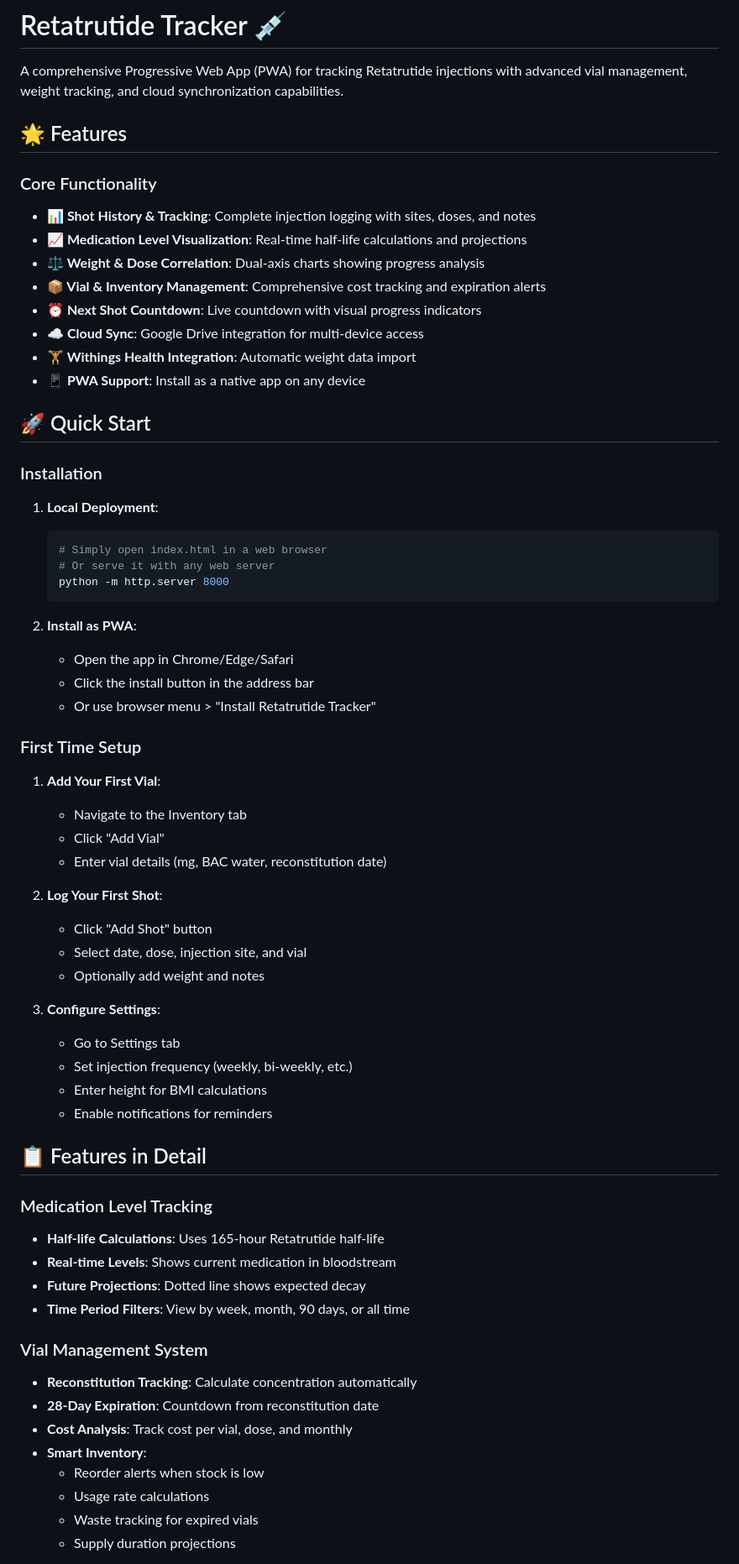
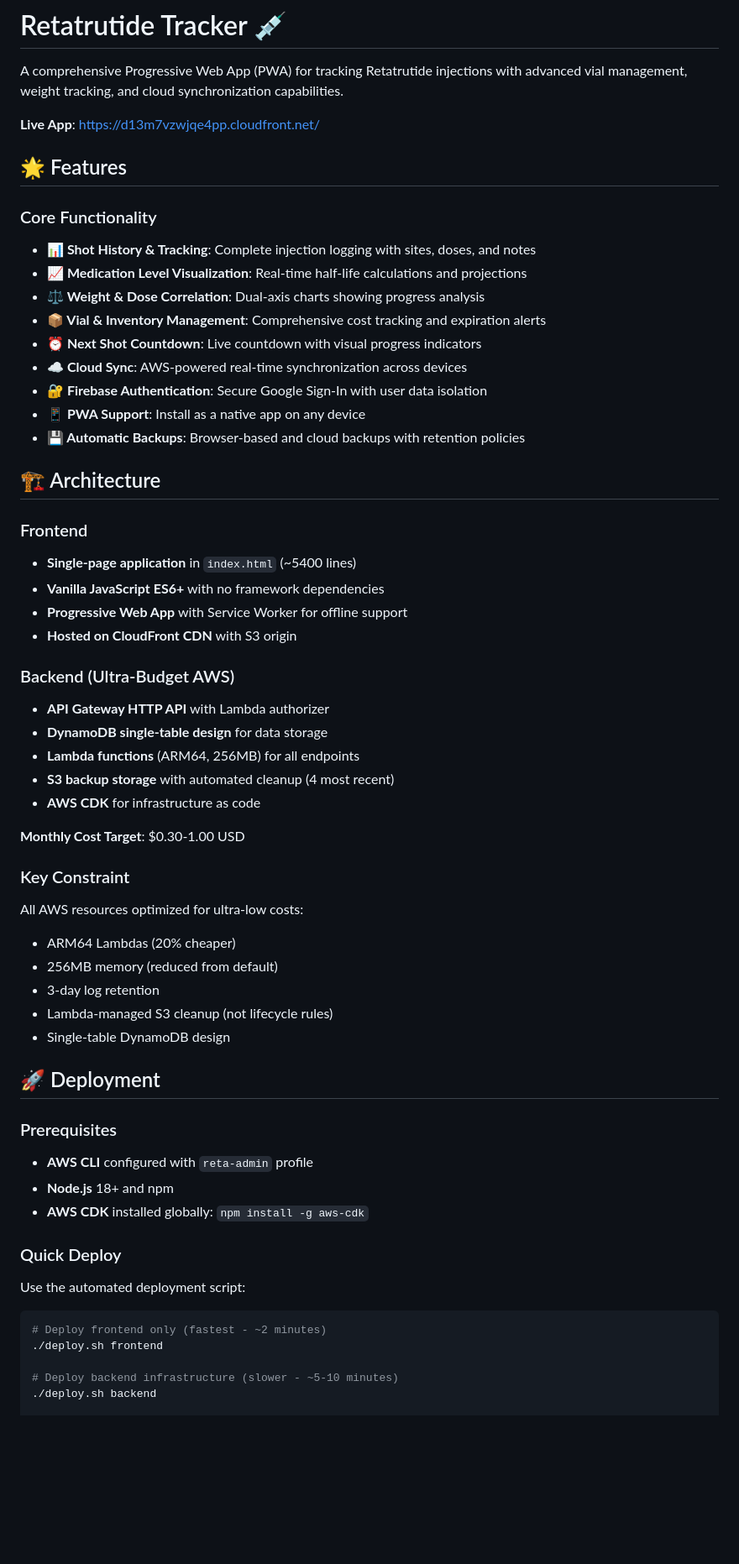
Before and after one commit to alandooley/reta, a Markdown page: README.md, the part around one of its changes. Shown at 84% size. Rendered like a GitHub page; blank space fills up the shorter version.

````diff
--- a/README.md
+++ b/README.md
@@ -1,6 +1,8 @@
 # Retatrutide Tracker 💉
 
 A comprehensive Progressive Web App (PWA) for tracking Retatrutide injections with advanced vial management, weight tracking, and cloud synchronization capabilities.
+
+**Live App**: https://d13m7vzwjqe4pp.cloudfront.net/
 
 ## 🌟 Features
 
@@ -10,59 +12,51 @@ A comprehensive Progressive Web App (PWA) for tracking Retatrutide injections wi
 - **⚖️ Weight & Dose Correlation**: Dual-axis charts showing progress analysis
 - **📦 Vial & Inventory Management**: Comprehensive cost tracking and expiration alerts
 - **⏰ Next Shot Countdown**: Live countdown with visual progress indicators
-- **☁️ Cloud Sync**: Google Drive integration for multi-device access
-- **🏋️ Withings Health Integration**: Automatic weight data import
+- **☁️ Cloud Sync**: AWS-powered real-time synchronization across devices
+- **🔐 Firebase Authentication**: Secure Google Sign-In with user data isolation
 - **📱 PWA Support**: Install as a native app on any device
+- **💾 Automatic Backups**: Browser-based and cloud backups with retention policies
 
-## 🚀 Quick Start
+## 🏗️ Architecture
 
-### Installation
+### Frontend
+- **Single-page application** in `index.html` (~5400 lines)
+- **Vanilla JavaScript ES6+** with no framework dependencies
+- **Progressive Web App** with Service Worker for offline support
+- **Hosted on CloudFront CDN** with S3 origin
 
-1. **Local Deployment**:
-   ```bash
-   # Simply open index.html in a web browser
-   # Or serve it with any web server
-   python -m http.server 8000
-   ```
+### Backend (Ultra-Budget AWS)
+- **API Gateway HTTP API** with Lambda authorizer
+- **DynamoDB single-table design** for data storage
+- **Lambda functions** (ARM64, 256MB) for all endpoints
+- **S3 backup storage** with automated cleanup (4 most recent)
+- **AWS CDK** for infrastructure as code
 
-2. **Install as PWA**:
-   - Open the app in Chrome/Edge/Safari
-   - Click the install button in the address bar
-   - Or use browser menu > "Install Retatrutide Tracker"
+**Monthly Cost Target**: $0.30-1.00 USD
 
-### First Time Setup
+### Key Constraint
+All AWS resources optimized for ultra-low costs:
+- ARM64 Lambdas (20% cheaper)
+- 256MB memory (reduced from default)
+- 3-day log retention
+- Lambda-managed S3 cleanup (not lifecycle rules)
+- Single-table DynamoDB design
 
-1. **Add Your First Vial**:
-   - Navigate to the Inventory tab
-   - Click "Add Vial"
-   - Enter vial details (mg, BAC water, reconstitution date)
+## 🚀 Deployment
 
-2. **Log Your First Shot**:
-   - Click "Add Shot" button
-   - Select date, dose, injection site, and vial
-   - Optionally add weight and notes
+### Prerequisites
+- **AWS CLI** configured with `reta-admin` profile
+- **Node.js** 18+ and npm
+- **AWS CDK** installed globally: `npm install -g aws-cdk`
 
-3. **Configure Settings**:
-   - Go to Settings tab
-   - Set injection frequency (weekly, bi-weekly, etc.)
-   - Enter height for BMI calculations
-   - Enable notifications for reminders
+### Quick Deploy
 
-## 📋 Features in Detail
+Use the automated deployment script:
 
-### Medication Level Tracking
-- **Half-life Calculations**: Uses 165-hour Retatrutide half-life
-- **Real-time Levels**: Shows current medication in bloodstream
-- **Future Projections**: Dotted line shows expected decay
-- **Time Period Filters**: View by week, month, 90 days, or all time
+```bash
+# Deploy frontend only (fastest - ~2 minutes)
+./deploy.sh frontend
 
-### Vial Management System
-- **Reconstitution Tracking**: Calculate concentration automatically
-- **28-Day Expiration**: Countdown from reconstitution date
-- **Cost Analysis**: Track cost per vial, dose, and monthly
-- **Smart Inventory**:
-  - Reorder alerts when stock is low
-  - Usage rate calculations
-  - Waste tracking for expired vials
-  - Supply duration projections
+# Deploy backend infrastructure (slower - ~5-10 minutes)
+./deploy.sh backend
 
````
Also changed, not shown: other parts of README.md (+231 -149 lines).
